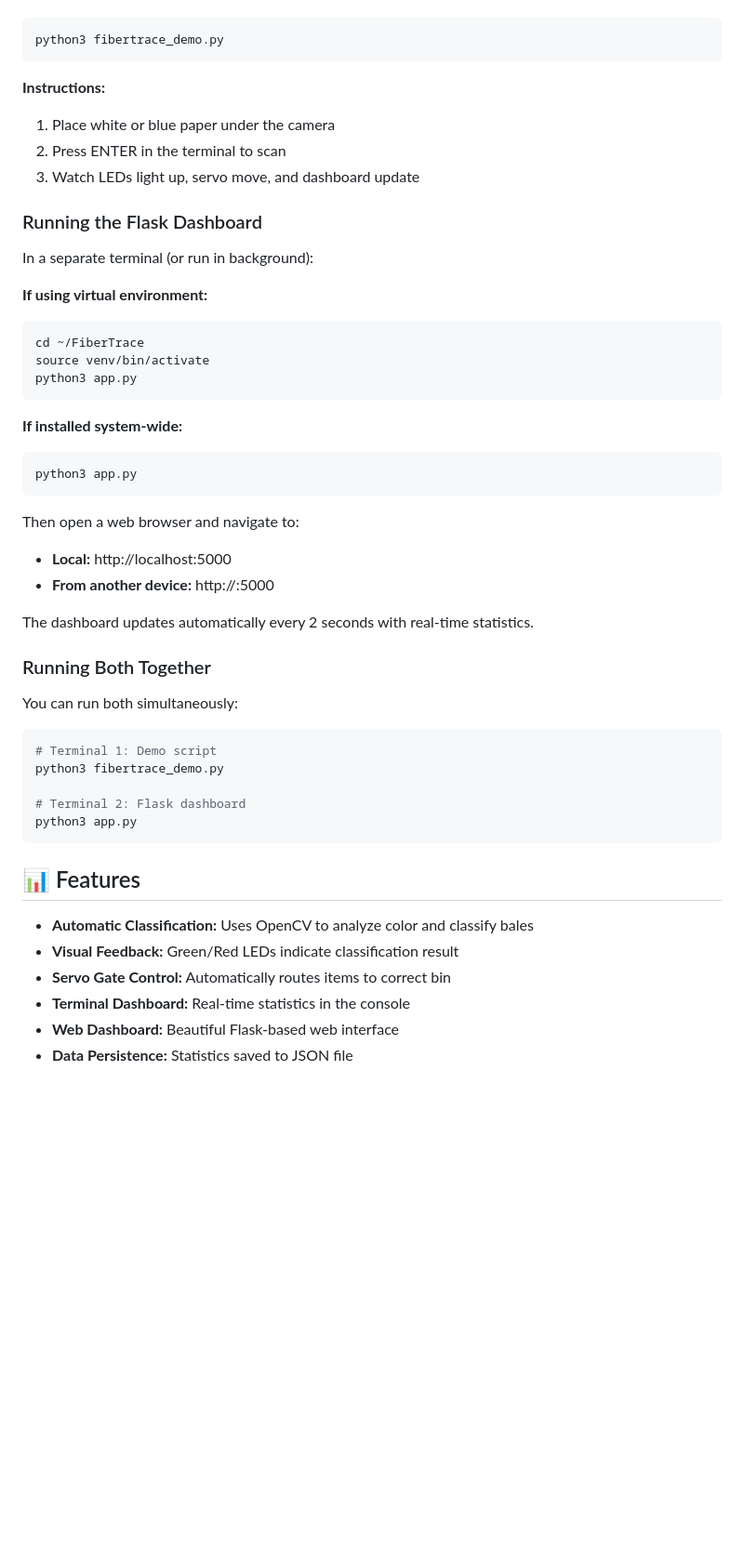
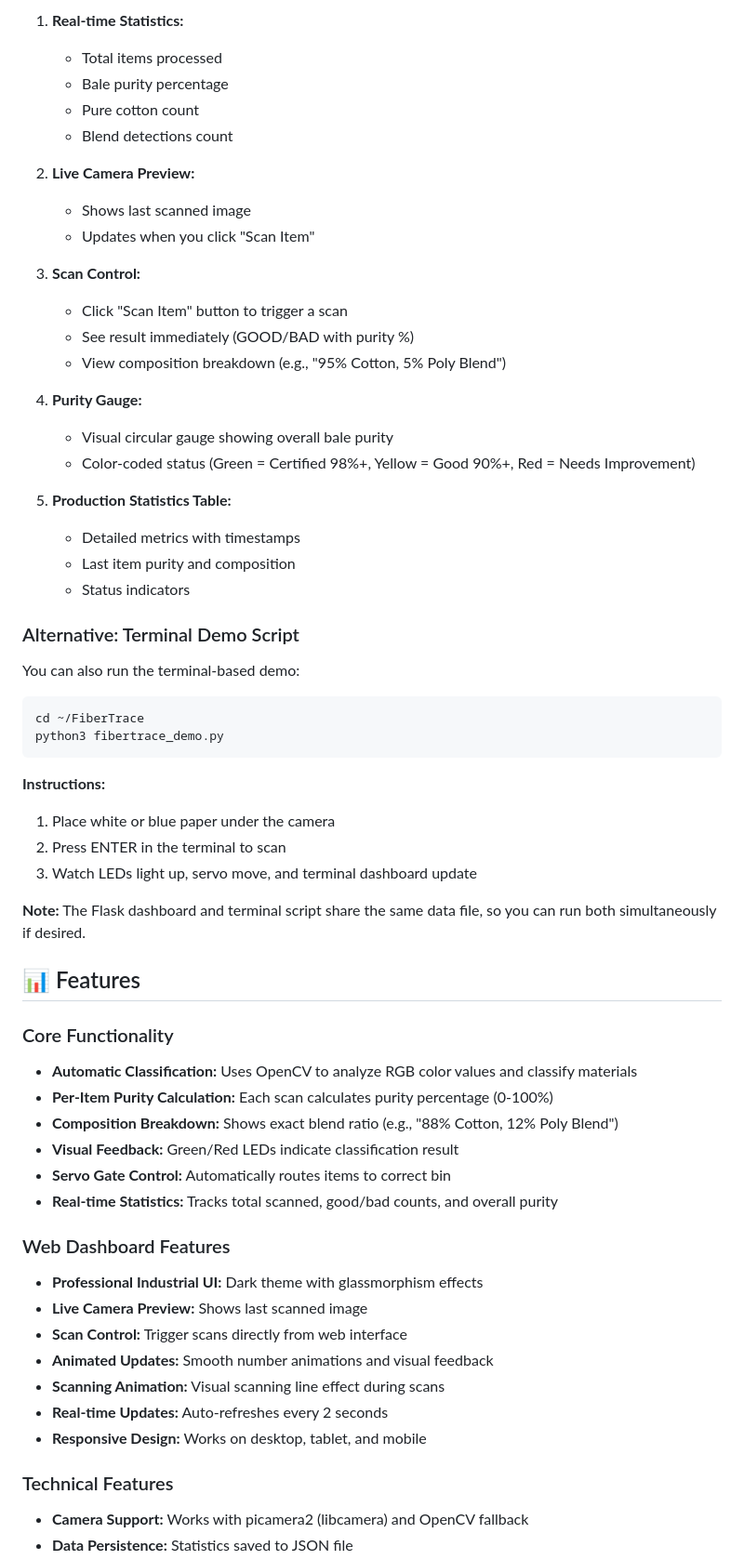
Before and after one commit to AmineBaha-oss/FiberTrace, a Markdown page: README.md, the part around one of its changes. Shown at 93% size. GitHub-like rendering; blank space fills up the shorter version.

Commit message:
Update README with all features, system-wide installation, and complete documentation

````diff
--- a/README.md
+++ b/README.md
@@ -170,56 +184,65 @@ python3 fibertrace_demo.py
+1. **Real-time Statistics:**
+   - Total items processed
+   - Bale purity percentage
+   - Pure cotton count
+   - Blend detections count
+
+2. **Live Camera Preview:**
+   - Shows last scanned image
+   - Updates when you click "Scan Item"
+
+3. **Scan Control:**
+   - Click "Scan Item" button to trigger a scan
+   - See result immediately (GOOD/BAD with purity %)
+   - View composition breakdown (e.g., "95% Cotton, 5% Poly Blend")
+
+4. **Purity Gauge:**
+   - Visual circular gauge showing overall bale purity
+   - Color-coded status (Green = Certified 98%+, Yellow = Good 90%+, Red = Needs Improvement)
+
+5. **Production Statistics Table:**
+   - Detailed metrics with timestamps
+   - Last item purity and composition
+   - Status indicators
+
+### Alternative: Terminal Demo Script
+
+You can also run the terminal-based demo:
 
 ```bash
+cd ~/FiberTrace
 python3 fibertrace_demo.py
 ```
 
 **Instructions:**
-
 1. Place white or blue paper under the camera
 2. Press ENTER in the terminal to scan
-3. Watch LEDs light up, servo move, and dashboard update
+3. Watch LEDs light up, servo move, and terminal dashboard update
 
-### Running the Flask Dashboard
-
-In a separate terminal (or run in background):
-
-**If using virtual environment:**
-
-```bash
-cd ~/FiberTrace
-source venv/bin/activate
-python3 app.py
-```
-
-**If installed system-wide:**
-
-```bash
-python3 app.py
-```
-
-Then open a web browser and navigate to:
-
-- **Local:** http://localhost:5000
-- **From another device:** http://<raspberry-pi-ip>:5000
-
-The dashboard updates automatically every 2 seconds with real-time statistics.
-
-### Running Both Together
-
-You can run both simultaneously:
-
-```bash
-# Terminal 1: Demo script
-python3 fibertrace_demo.py
-
-# Terminal 2: Flask dashboard
-python3 app.py
-```
+**Note:** The Flask dashboard and terminal script share the same data file, so you can run both simultaneously if desired.
 
 ## 📊 Features
 
-- **Automatic Classification:** Uses OpenCV to analyze color and classify bales
+### Core Functionality
+
+- **Automatic Classification:** Uses OpenCV to analyze RGB color values and classify materials
+- **Per-Item Purity Calculation:** Each scan calculates purity percentage (0-100%)
+- **Composition Breakdown:** Shows exact blend ratio (e.g., "88% Cotton, 12% Poly Blend")
 - **Visual Feedback:** Green/Red LEDs indicate classification result
 - **Servo Gate Control:** Automatically routes items to correct bin
-- **Terminal Dashboard:** Real-time statistics in the console
-- **Web Dashboard:** Beautiful Flask-based web interface
+- **Real-time Statistics:** Tracks total scanned, good/bad counts, and overall purity
+
+### Web Dashboard Features
+
+- **Professional Industrial UI:** Dark theme with glassmorphism effects
+- **Live Camera Preview:** Shows last scanned image
+- **Scan Control:** Trigger scans directly from web interface
+- **Animated Updates:** Smooth number animations and visual feedback
+- **Scanning Animation:** Visual scanning line effect during scans
+- **Real-time Updates:** Auto-refreshes every 2 seconds
+- **Responsive Design:** Works on desktop, tablet, and mobile
+
+### Technical Features
+
+- **Camera Support:** Works with picamera2 (libcamera) and OpenCV fallback
 - **Data Persistence:** Statistics saved to JSON file
````
Also changed, not shown: other parts of README.md (+121 -49 lines).
